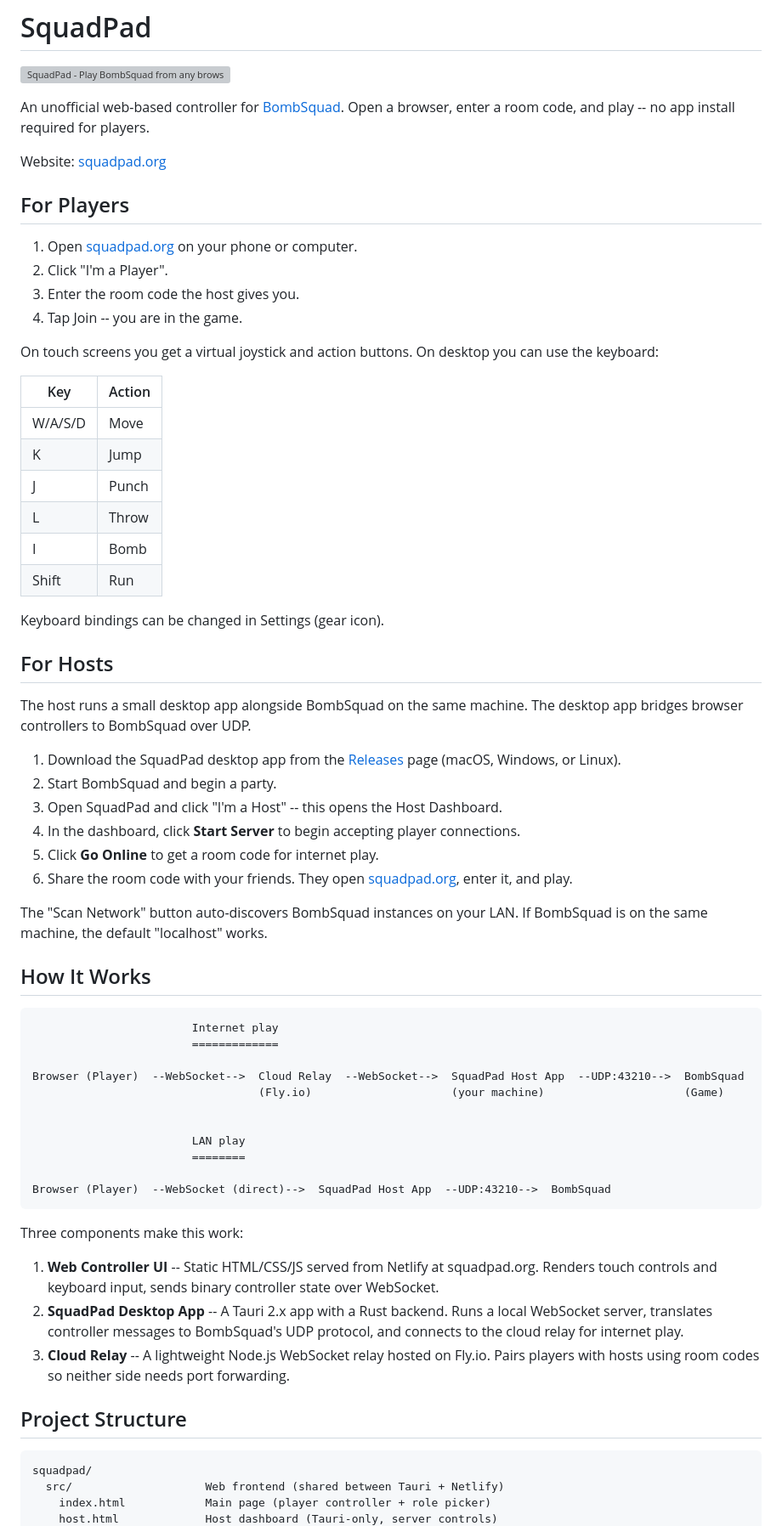
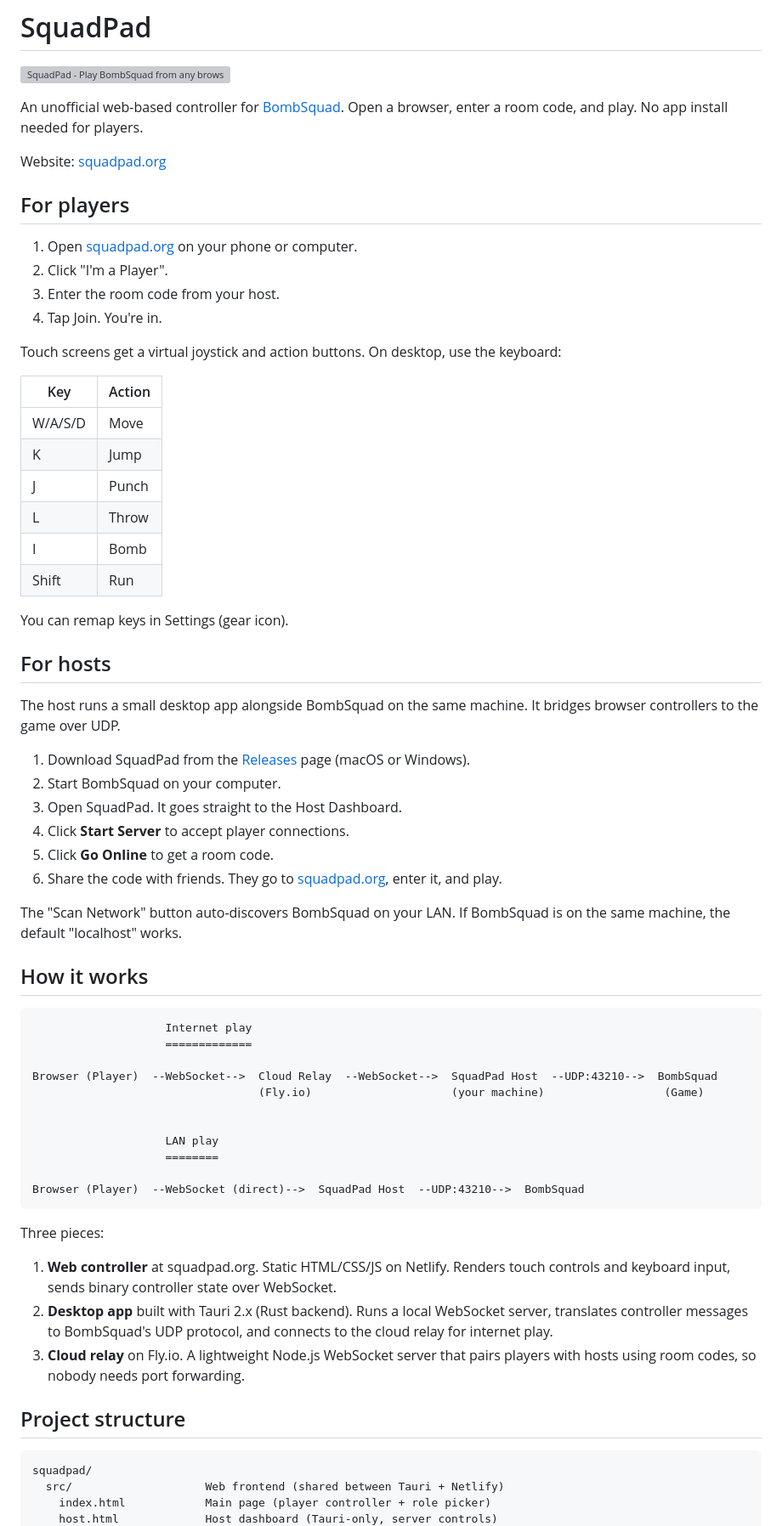
Before and after one commit to nerveband/squadpad, a Markdown page: README.md, the part around one of its changes. Shown at 85% size. GitHub-like rendering; grey boxes are pictures that could not be loaded.

````diff
--- a/README.md
+++ b/README.md
@@ -2,70 +2,70 @@
 
 ![SquadPad - Play BombSquad from any browser](src/og-image.png)
 
-An unofficial web-based controller for [BombSquad](https://www.froemling.net/apps/bombsquad). Open a browser, enter a room code, and play -- no app install required for players.
+An unofficial web-based controller for [BombSquad](https://www.froemling.net/apps/bombsquad). Open a browser, enter a room code, and play. No app install needed for players.
 
 Website: [squadpad.org](https://squadpad.org)
 
 
-## For Players
+## For players
 
 1. Open [squadpad.org](https://squadpad.org) on your phone or computer.
 2. Click "I'm a Player".
-3. Enter the room code the host gives you.
-4. Tap Join -- you are in the game.
+3. Enter the room code from your host.
+4. Tap Join. You're in.
 
-On touch screens you get a virtual joystick and action buttons. On desktop you can use the keyboard:
+Touch screens get a virtual joystick and action buttons. On desktop, use the keyboard:
 
-| Key   | Action |
-|-------|--------|
-| W/A/S/D | Move |
-| K     | Jump   |
-| J     | Punch  |
-| L     | Throw  |
-| I     | Bomb   |
-| Shift | Run    |
+| Key     | Action |
+|---------|--------|
+| W/A/S/D | Move   |
+| K       | Jump   |
+| J       | Punch  |
+| L       | Throw  |
+| I       | Bomb   |
+| Shift   | Run    |
 
-Keyboard bindings can be changed in Settings (gear icon).
+You can remap keys in Settings (gear icon).
 
 
-## For Hosts
+## For hosts
 
-The host runs a small desktop app alongside BombSquad on the same machine. The desktop app bridges browser controllers to BombSquad over UDP.
+The host runs a small desktop app alongside BombSquad on the same machine. It bridges browser controllers to the game over UDP.
 
-1. Download the SquadPad desktop app from the [Releases](https://github.com/nerveband/squadpad/releases) page (macOS, Windows, or Linux).
-2. Start BombSquad and begin a party.
-3. Open SquadPad and click "I'm a Host" -- this opens the Host Dashboard.
-4. In the dashboard, click **Start Server** to begin accepting player connections.
-5. Click **Go Online** to get a room code for internet play.
-6. Share the room code with your friends. They open [squadpad.org](https://squadpad.org), enter it, and play.
+1. Download SquadPad from the [Releases](https://github.com/nerveband/squadpad/releases) page (macOS or Windows).
+2. Start BombSquad on your computer.
+3. Open SquadPad. It goes straight to the Host Dashboard.
+4. Click **Start Server** to accept player connections.
+5. Click **Go Online** to get a room code.
+6. Share the code with friends. They go to [squadpad.org](https://squadpad.org), enter it, and play.
 
-The "Scan Network" button auto-discovers BombSquad instances on your LAN. If BombSquad is on the same machine, the default "localhost" works.
+The "Scan Network" button auto-discovers BombSquad on your LAN. If BombSquad is on the same machine, the default "localhost" works.
 
 
-## How It Works
+## How it works
 
 ```
-                        Internet play
-                        =============
+                    Internet play
+                    =============
 
-Browser (Player)  --WebSocket-->  Cloud Relay  --WebSocket-->  SquadPad Host App  --UDP:43210-->  BombSquad
-                                  (Fly.io)                     (your machine)                     (Game)
+Browser (Player)  --WebSocket-->  Cloud Relay  --WebSocket-->  SquadPad Host  --UDP:43210-->  BombSquad
+                                  (Fly.io)                     (your machine)                  (Game)
 
 
-                        LAN play
-                        ========
+                    LAN play
+                    ========
 
-Browser (Player)  --WebSocket (direct)-->  SquadPad Host App  --UDP:43210-->  BombSquad
+Browser (Player)  --WebSocket (direct)-->  SquadPad Host  --UDP:43210-->  BombSquad
 ```
 
-Three components make this work:
+Three pieces:
 
-1. **Web Controller UI** -- Static HTML/CSS/JS served from Netlify at squadpad.org. Renders touch controls and keyboard input, sends binary controller state over WebSocket.
-2. **SquadPad Desktop App** -- A Tauri 2.x app with a Rust backend. Runs a local WebSocket server, translates controller messages to BombSquad's UDP protocol, and connects to the cloud relay for internet play.
-3. **Cloud Relay** -- A lightweight Node.js WebSocket relay hosted on Fly.io. Pairs players with hosts using room codes so neither side needs port forwarding.
+1. **Web controller** at squadpad.org. Static HTML/CSS/JS on Netlify. Renders touch controls and keyboard input, sends binary controller state over WebSocket.
+2. **Desktop app** built with Tauri 2.x (Rust backend). Runs a local WebSocket server, translates controller messages to BombSquad's UDP protocol, and connects to the cloud relay for internet play.
+3. **Cloud relay** on Fly.io. A lightweight Node.js WebSocket server that pairs players with hosts using room codes, so nobody needs port forwarding.
 
 
-## Project Structure
+## Project structure
 
 ```
 squadpad/
````
Also changed, not shown: other parts of README.md (+54 -63 lines).
